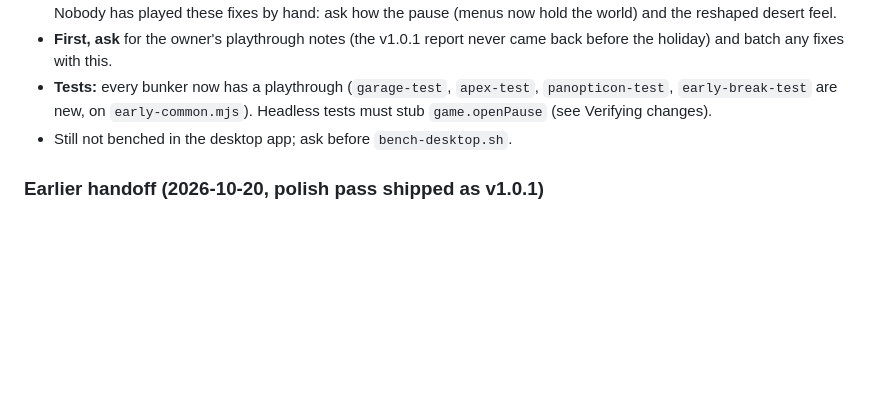
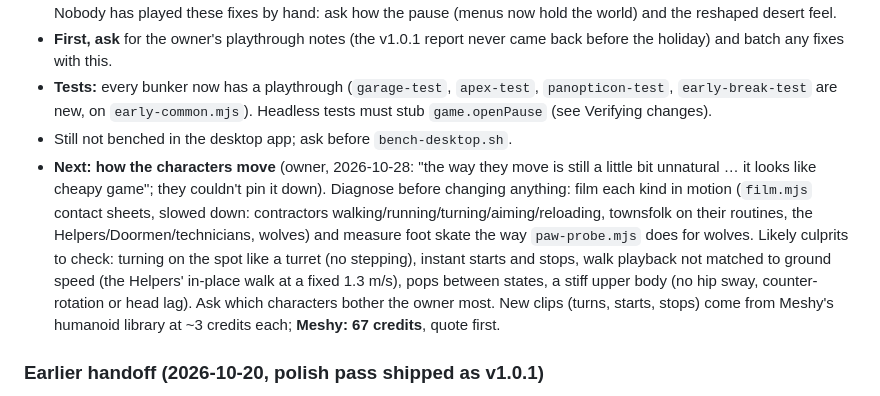
Before and after one commit to L0nE-F0x/Bunker-Busters, a Markdown page: CLAUDE.md, the part around the change. Rendered like a GitHub page; blank space fills up the shorter version.

Commit message:
CLAUDE.md: handoff after v1.0.2 (next: how the characters move)
Co-Authored-By: Claude Opus 5.5 <noreply@anthropic.com>

```diff
--- a/CLAUDE.md
+++ b/CLAUDE.md
@@ -14,6 +14,7 @@ Repo: https://github.com/L0nE-F0x/Bunker-Busters (public, branch `main`). Read `
 - **First, ask** for the owner's playthrough notes (the v1.0.1 report never came back before the holiday) and batch any fixes with this.
 - **Tests:** every bunker now has a playthrough (`garage-test`, `apex-test`, `panopticon-test`, `early-break-test` are new, on `early-common.mjs`). Headless tests must stub `game.openPause` (see Verifying changes).
 - Still not benched in the desktop app; ask before `bench-desktop.sh`.
+- **Next: how the characters move** (owner, 2026-10-28: "the way they move is still a little bit unnatural … it looks like cheapy game"; they couldn't pin it down). Diagnose before changing anything: film each kind in motion (`film.mjs` contact sheets, slowed down: contractors walking/running/turning/aiming/reloading, townsfolk on their routines, the Helpers/Doormen/technicians, wolves) and measure foot skate the way `paw-probe.mjs` does for wolves. Likely culprits to check: turning on the spot like a turret (no stepping), instant starts and stops, walk playback not matched to ground speed (the Helpers' in-place walk at a fixed 1.3 m/s), pops between states, a stiff upper body (no hip sway, counter-rotation or head lag). Ask which characters bother the owner most. New clips (turns, starts, stops) come from Meshy's humanoid library at ~3 credits each; **Meshy: 67 credits**, quote first.
 
 ### Earlier handoff (2026-10-20, polish pass shipped as v1.0.1)
 - **Shipped as v1.0.1 (2026-10-20, owner: "please ship it")** (NOTES "polish and debug pass after 1.0"): the Fortress queue off the mesa, no rocks on cliff faces, the Longshot's floating panels, banners vs subtitles (phones: the banner hides while someone talks), a real end card (`ui.endCard`). Release published with all 6 assets, the site serves 1.0.1, and the owner's desktop app is 1.0.1. `main` is clean and pushed.
```
